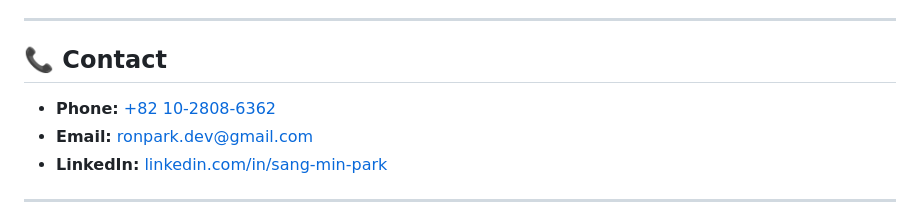
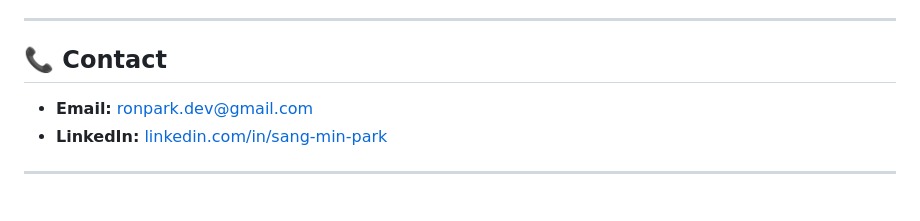
Before and after one commit to ronparkdev/ronparkdev, a Markdown page: README.md, the part around the change. Rendered like a GitHub page.

```diff
--- a/README.md
+++ b/README.md
@@ -80,7 +80,6 @@ I started my journey back in 2012, when Android was all the rage, as an app deve
 
 ## 📞 Contact
 
-- **Phone:** [+82 10-2808-6362](tel:821028086362)
 - **Email:** [ronpark.dev@gmail.com](mailto:ronpark.dev@gmail.com)
 - **LinkedIn:** [linkedin.com/in/sang-min-park](https://www.linkedin.com/in/sang-min-park)
 
```
